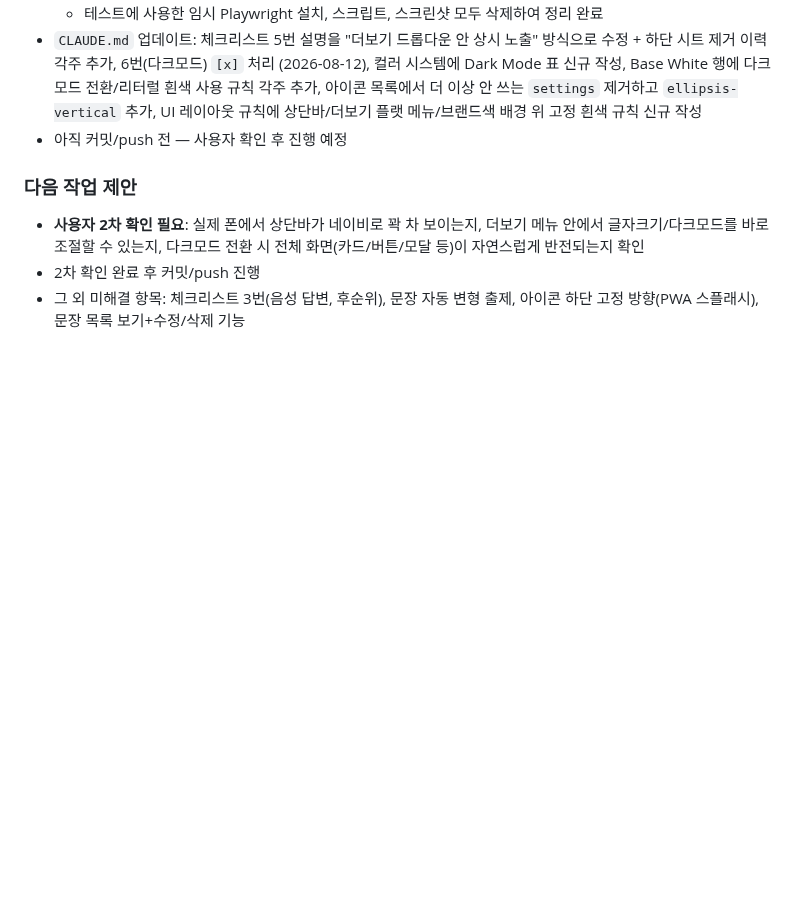
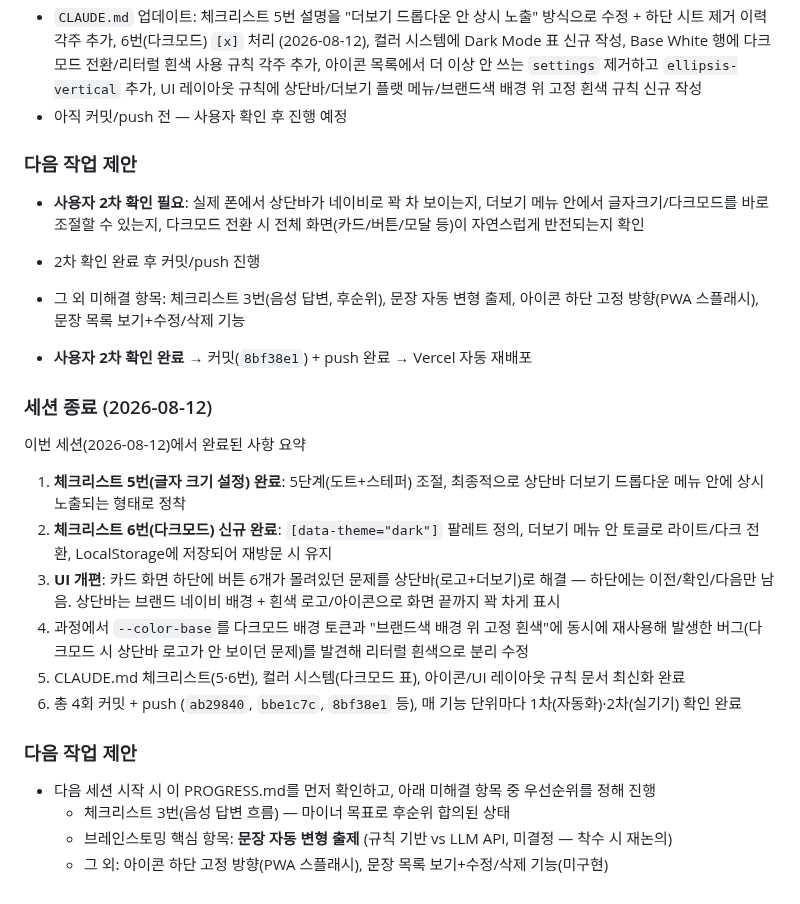
Before and after one commit to chloeparklabs/tuk-tak, a Markdown page: PROGRESS.md, the part around the change. GitHub-like rendering; blank space fills up the shorter version.

Commit message:
PROGRESS.md: 세션 종료 기록 (2026-08-12)
Co-Authored-By: Claude Sonnet 5 <noreply@anthropic.com>

```diff
--- a/PROGRESS.md
+++ b/PROGRESS.md
@@ -630,3 +630,20 @@
 - **사용자 2차 확인 필요**: 실제 폰에서 상단바가 네이비로 꽉 차 보이는지, 더보기 메뉴 안에서 글자크기/다크모드를 바로 조절할 수 있는지, 다크모드 전환 시 전체 화면(카드/버튼/모달 등)이 자연스럽게 반전되는지 확인
 - 2차 확인 완료 후 커밋/push 진행
 - 그 외 미해결 항목: 체크리스트 3번(음성 답변, 후순위), 문장 자동 변형 출제, 아이콘 하단 고정 방향(PWA 스플래시), 문장 목록 보기+수정/삭제 기능
+
+- **사용자 2차 확인 완료** → 커밋(`8bf38e1`) + push 완료 → Vercel 자동 재배포
+
+### 세션 종료 (2026-08-12)
+이번 세션(2026-08-12)에서 완료된 사항 요약
+1. **체크리스트 5번(글자 크기 설정) 완료**: 5단계(도트+스테퍼) 조절, 최종적으로 상단바 더보기 드롭다운 메뉴 안에 상시 노출되는 형태로 정착
+2. **체크리스트 6번(다크모드) 신규 완료**: `[data-theme="dark"]` 팔레트 정의, 더보기 메뉴 안 토글로 라이트/다크 전환, LocalStorage에 저장되어 재방문 시 유지
+3. **UI 개편**: 카드 화면 하단에 버튼 6개가 몰려있던 문제를 상단바(로고+더보기)로 해결 — 하단에는 이전/확인/다음만 남음. 상단바는 브랜드 네이비 배경 + 흰색 로고/아이콘으로 화면 끝까지 꽉 차게 표시
+4. 과정에서 `--color-base`를 다크모드 배경 토큰과 "브랜드색 배경 위 고정 흰색"에 동시에 재사용해 발생한 버그(다크모드 시 상단바 로고가 안 보이던 문제)를 발견해 리터럴 흰색으로 분리 수정
+5. CLAUDE.md 체크리스트(5·6번), 컬러 시스템(다크모드 표), 아이콘/UI 레이아웃 규칙 문서 최신화 완료
+6. 총 4회 커밋 + push (`ab29840`, `bbe1c7c`, `8bf38e1` 등), 매 기능 단위마다 1차(자동화)·2차(실기기) 확인 완료
+
+### 다음 작업 제안
+- 다음 세션 시작 시 이 PROGRESS.md를 먼저 확인하고, 아래 미해결 항목 중 우선순위를 정해 진행
+  - 체크리스트 3번(음성 답변 흐름) — 마이너 목표로 후순위 합의된 상태
+  - 브레인스토밍 핵심 항목: **문장 자동 변형 출제** (규칙 기반 vs LLM API, 미결정 — 착수 시 재논의)
+  - 그 외: 아이콘 하단 고정 방향(PWA 스플래시), 문장 목록 보기+수정/삭제 기능(미구현)
```
